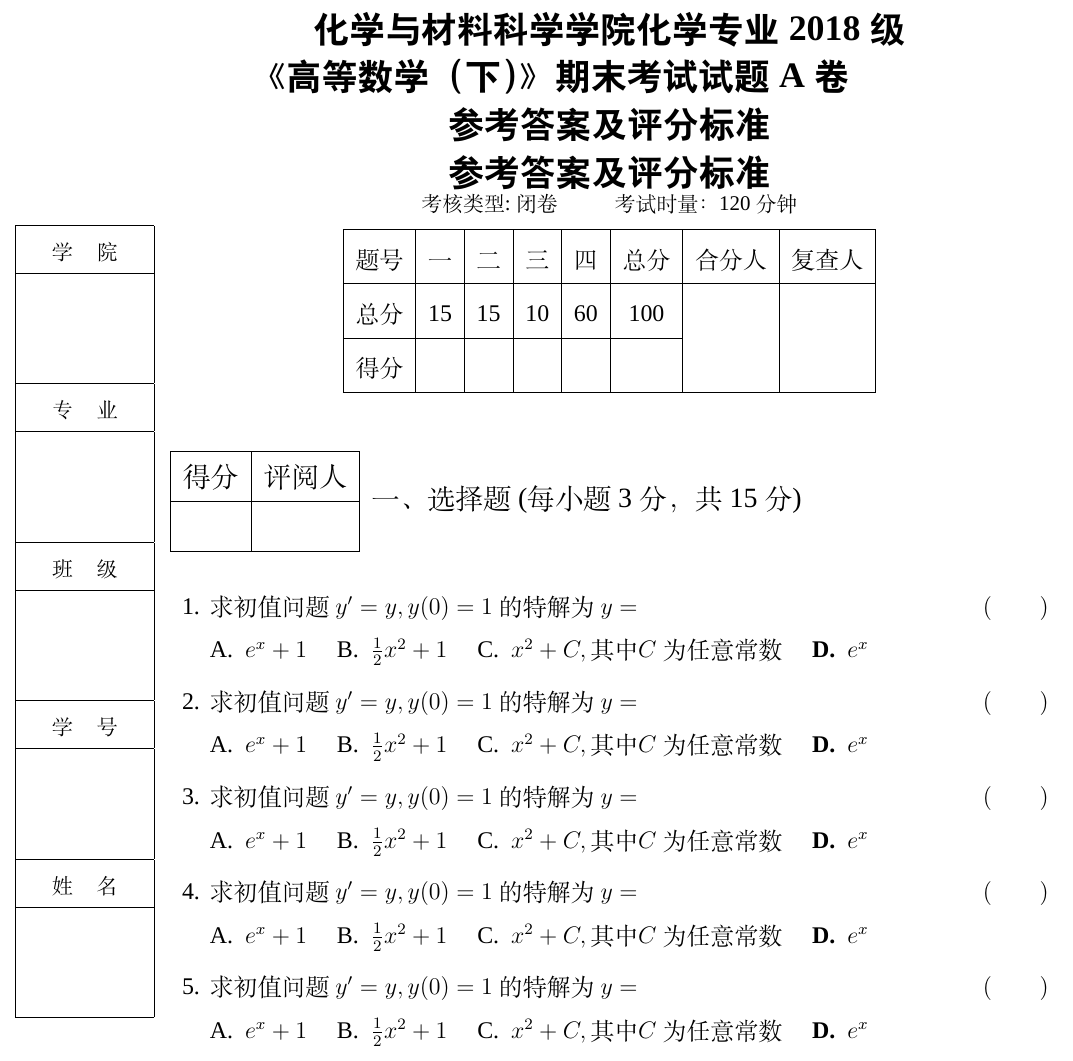
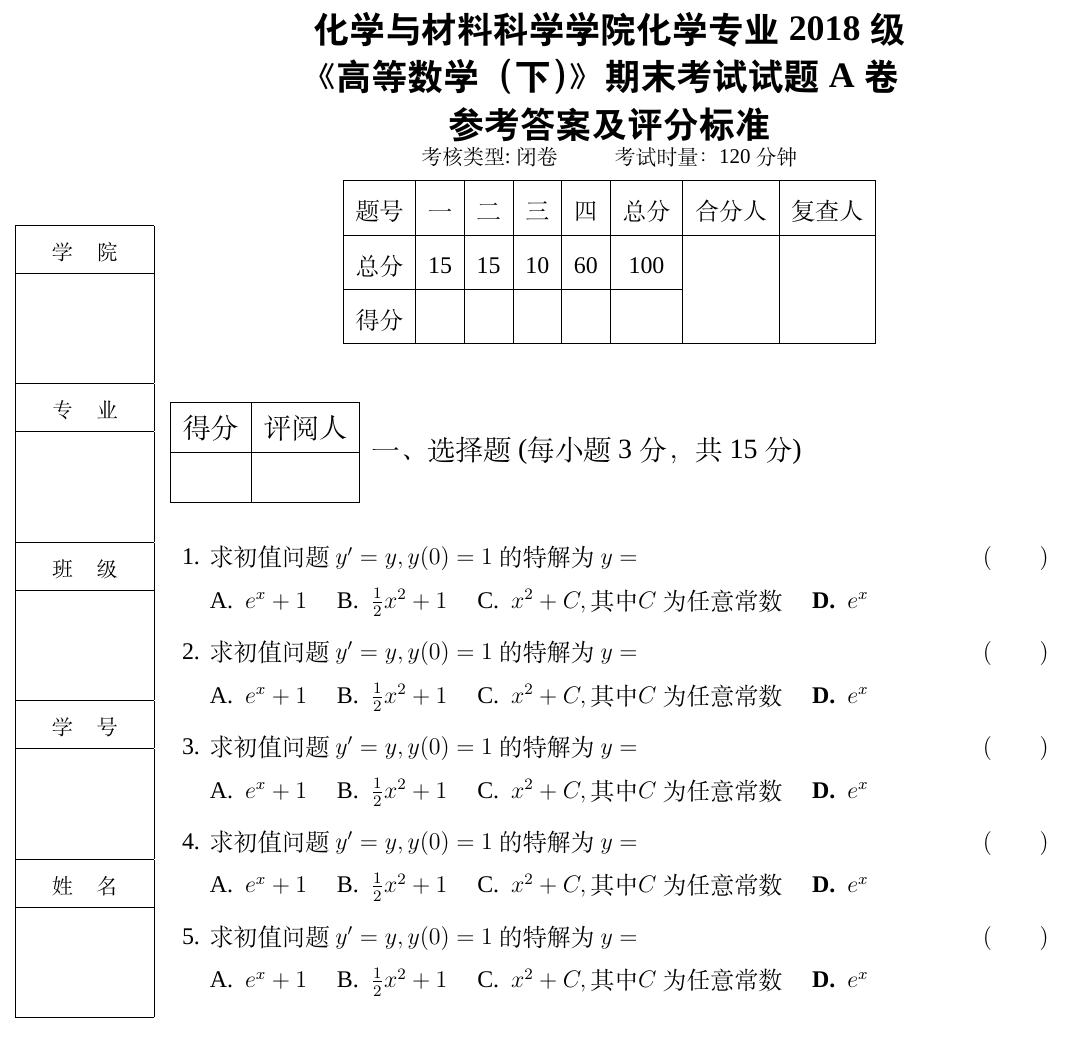
Before and after one commit to wvqusrai/hnu_exam, a LaTeX problem sheet (calculus_with_answer.tex): part of page 1 of 4, cut so that both start at the same text. Compiled offline with XeLaTeX; a missing font is replaced by an installed copy or a similar font.

Commit message:
Update calculus_with_answer.tex

```diff
--- a/calculus_with_answer.tex
+++ b/calculus_with_answer.tex
@@ -7,12 +7,7 @@
 \examinformation%
 {衡阳师范学院2018-2019 学年第二学期}%
 {化学与材料科学学院化学专业2018 级}%
-{《高等数学（下）》期末考试试题A 卷 %
-	\ifprintanswers
-		\newline
-		参考答案及评分标准
-	\fi
-}%
+{《高等数学（下）》期末考试试题A 卷}%
 {闭卷}%
 {120}%
 
```
